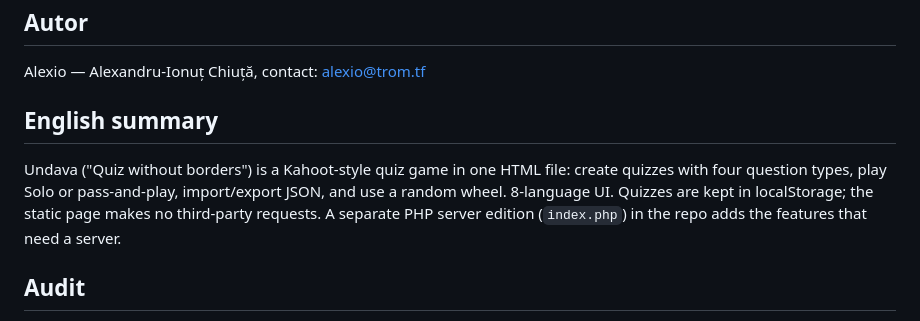
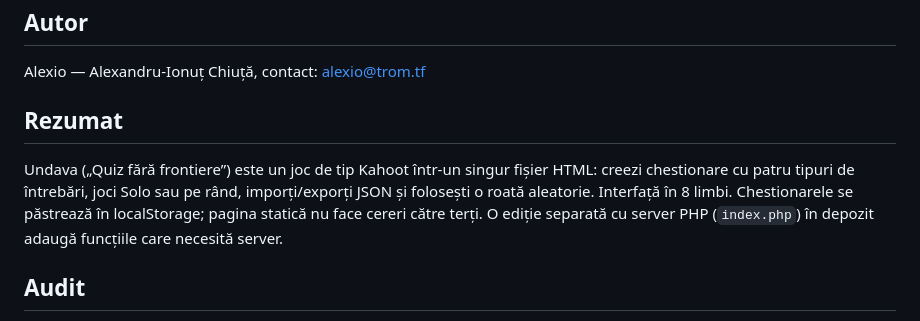
Before and after one commit to chiuta/Undava, a Markdown page: README.ro.md, the part around the change. Drawn GitHub-style.

```diff
--- a/README.ro.md
+++ b/README.ro.md
@@ -64,9 +64,9 @@ Kahoot! este o marcă a deținătorului ei; Undava nu este afiliată cu Kahoot!
 
 Alexio — Alexandru-Ionuț Chiuță, contact: alexio@trom.tf
 
-## English summary
+## Rezumat
 
-Undava ("Quiz without borders") is a Kahoot-style quiz game in one HTML file: create quizzes with four question types, play Solo or pass-and-play, import/export JSON, and use a random wheel. 8-language UI. Quizzes are kept in localStorage; the static page makes no third-party requests. A separate PHP server edition (`index.php`) in the repo adds the features that need a server.
+Undava („Quiz fără frontiere”) este un joc de tip Kahoot într-un singur fișier HTML: creezi chestionare cu patru tipuri de întrebări, joci Solo sau pe rând, imporți/exporți JSON și folosești o roată aleatorie. Interfață în 8 limbi. Chestionarele se păstrează în localStorage; pagina statică nu face cereri către terți. O ediție separată cu server PHP (`index.php`) în depozit adaugă funcțiile care necesită server.
 
 ## Audit
 
```
